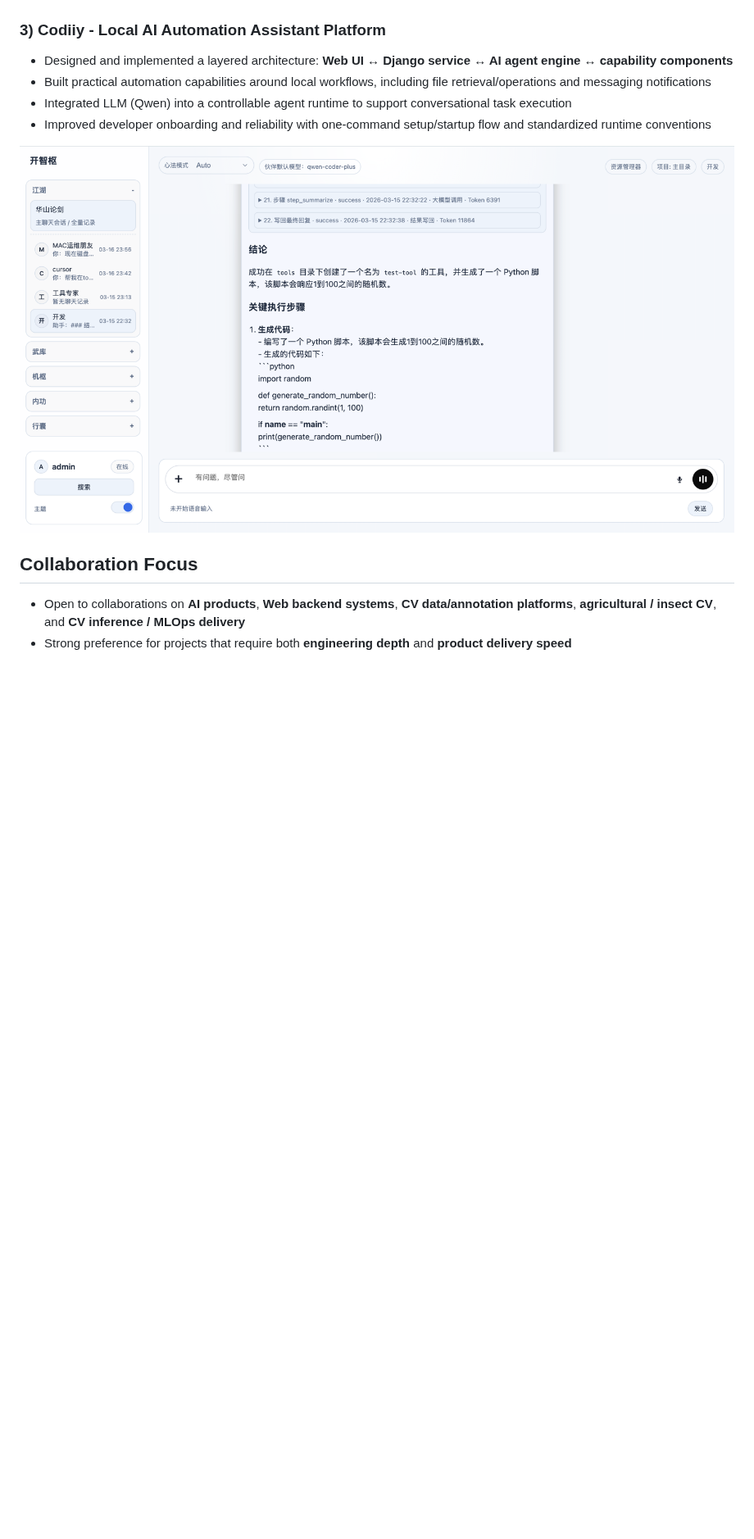
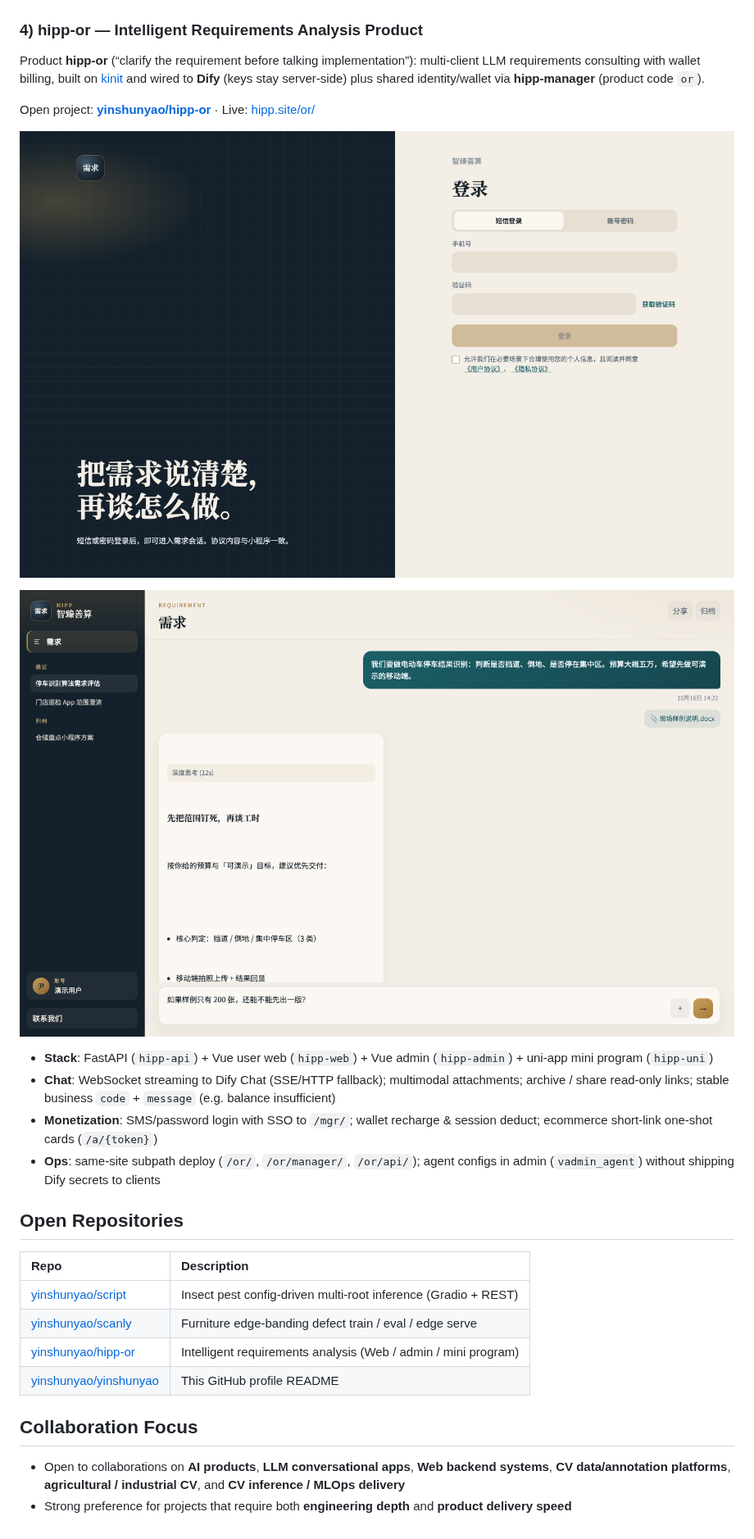
Before and after one commit to yinshunyao/yinshunyao, a Markdown page: README.md, the part around one of its changes. Shown at 82% size. GitHub-like rendering; pictures changed too: hipp-or-login.png (added), hipp-or-session.png (added); blank space fills up the shorter version.

Commit message:
更新个人简介：同步虫情/Scanly 最新结果，Codiiy 改为 hipp-or。
Co-authored-by: Cursor <cursoragent@cursor.com>

```diff
--- a/README.md
+++ b/README.md
@@ -57,18 +90,33 @@ Open inference reference: [yinshunyao/script](https://github.com/yinshunyao/scri
 - Supported **3D point-cloud cuboid annotation** workflows, expanding product capability to advanced spatial scenarios
 ![3D Annotation Workflow](./04%203D%E6%A0%87%E6%B3%A8.png)
 
-### 3) Codiiy - Local AI Automation Assistant Platform
+### 4) hipp-or — Intelligent Requirements Analysis Product
 
-- Designed and implemented a layered architecture: **Web UI ↔ Django service ↔ AI agent engine ↔ capability components**
-- Built practical automation capabilities around local workflows, including file retrieval/operations and messaging notifications
-- Integrated LLM (Qwen) into a controllable agent runtime to support conversational task execution
-- Improved developer onboarding and reliability with one-command setup/startup flow and standardized runtime conventions
+Product **hipp-or** (“clarify the requirement before talking implementation”): multi-client LLM requirements consulting with wallet billing, built on [kinit](https://github.com/vvandk/kinit) and wired to **Dify** (keys stay server-side) plus shared identity/wallet via **hipp-manager** (product code `or`).
 
-![Codiiy Platform](./main.png)
+Open project: **[yinshunyao/hipp-or](https://github.com/yinshunyao/hipp-or)** · Live: [hipp.site/or/](http://hipp.site/or/)
+
+![hipp-or login](./hipp-or-login.png)
+
+![hipp-or requirements session](./hipp-or-session.png)
+
+- **Stack**: FastAPI (`hipp-api`) + Vue user web (`hipp-web`) + Vue admin (`hipp-admin`) + uni-app mini program (`hipp-uni`)
+- **Chat**: WebSocket streaming to Dify Chat (SSE/HTTP fallback); multimodal attachments; archive / share read-only links; stable business `code` + `message` (e.g. balance insufficient)
+- **Monetization**: SMS/password login with SSO to `/mgr/`; wallet recharge & session deduct; ecommerce short-link one-shot cards (`/a/{token}`)
+- **Ops**: same-site subpath deploy (`/or/`, `/or/manager/`, `/or/api/`); agent configs in admin (`vadmin_agent`) without shipping Dify secrets to clients
+
+## Open Repositories
+
+| Repo | Description |
+|:---|:---|
+| [yinshunyao/script](https://github.com/yinshunyao/script) | Insect pest config-driven multi-root inference (Gradio + REST) |
+| [yinshunyao/scanly](https://github.com/yinshunyao/scanly) | Furniture edge-banding defect train / eval / edge serve |
+| [yinshunyao/hipp-or](https://github.com/yinshunyao/hipp-or) | Intelligent requirements analysis (Web / admin / mini program) |
+| [yinshunyao/yinshunyao](https://github.com/yinshunyao/yinshunyao) | This GitHub profile README |
 
 ## Collaboration Focus
 
-- Open to collaborations on **AI products**, **Web backend systems**, **CV data/annotation platforms**, **agricultural / insect CV**, and **CV inference / MLOps delivery**
+- Open to collaborations on **AI products**, **LLM conversational apps**, **Web backend systems**, **CV data/annotation platforms**, **agricultural / industrial CV**, and **CV inference / MLOps delivery**
 - Strong preference for projects that require both **engineering depth** and **product delivery speed**
 
 <!---
```
Also changed, not shown: other parts of README.md (+41 -8 lines).
